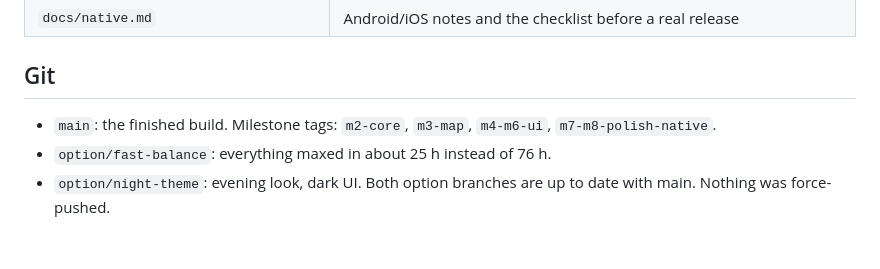
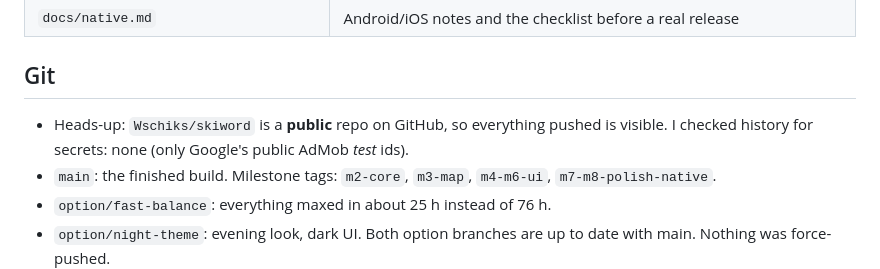
Before and after one commit to Wschiks/skiword, a Markdown page: docs/MORNING.md, the part around the change. Rendered like a GitHub page; blank space fills up the shorter version.

Commit message:
MORNING doc: note that the repo is public

```diff
--- a/docs/MORNING.md
+++ b/docs/MORNING.md
@@ -34,6 +34,7 @@ npm run dev        # open http://localhost:5173 in a phone-sized window (or your
 | `docs/native.md` | Android/iOS notes and the checklist before a real release |
 
 ## Git
+- Heads-up: `Wschiks/skiword` is a **public** repo on GitHub, so everything pushed is visible. I checked history for secrets: none (only Google's public AdMob *test* ids).
 - `main`: the finished build. Milestone tags: `m2-core`, `m3-map`, `m4-m6-ui`, `m7-m8-polish-native`.
 - `option/fast-balance`: everything maxed in about 25 h instead of 76 h.
 - `option/night-theme`: evening look, dark UI.
```
